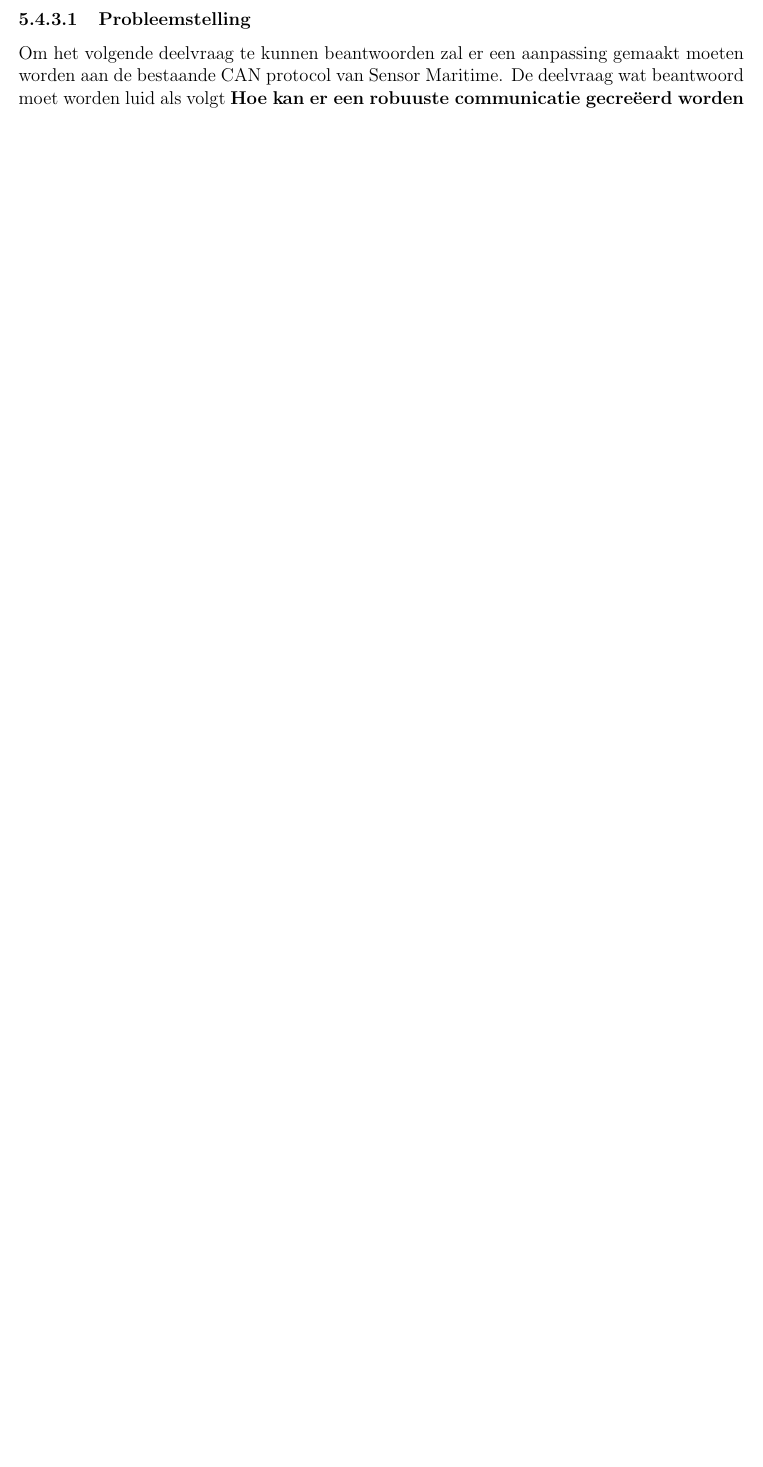
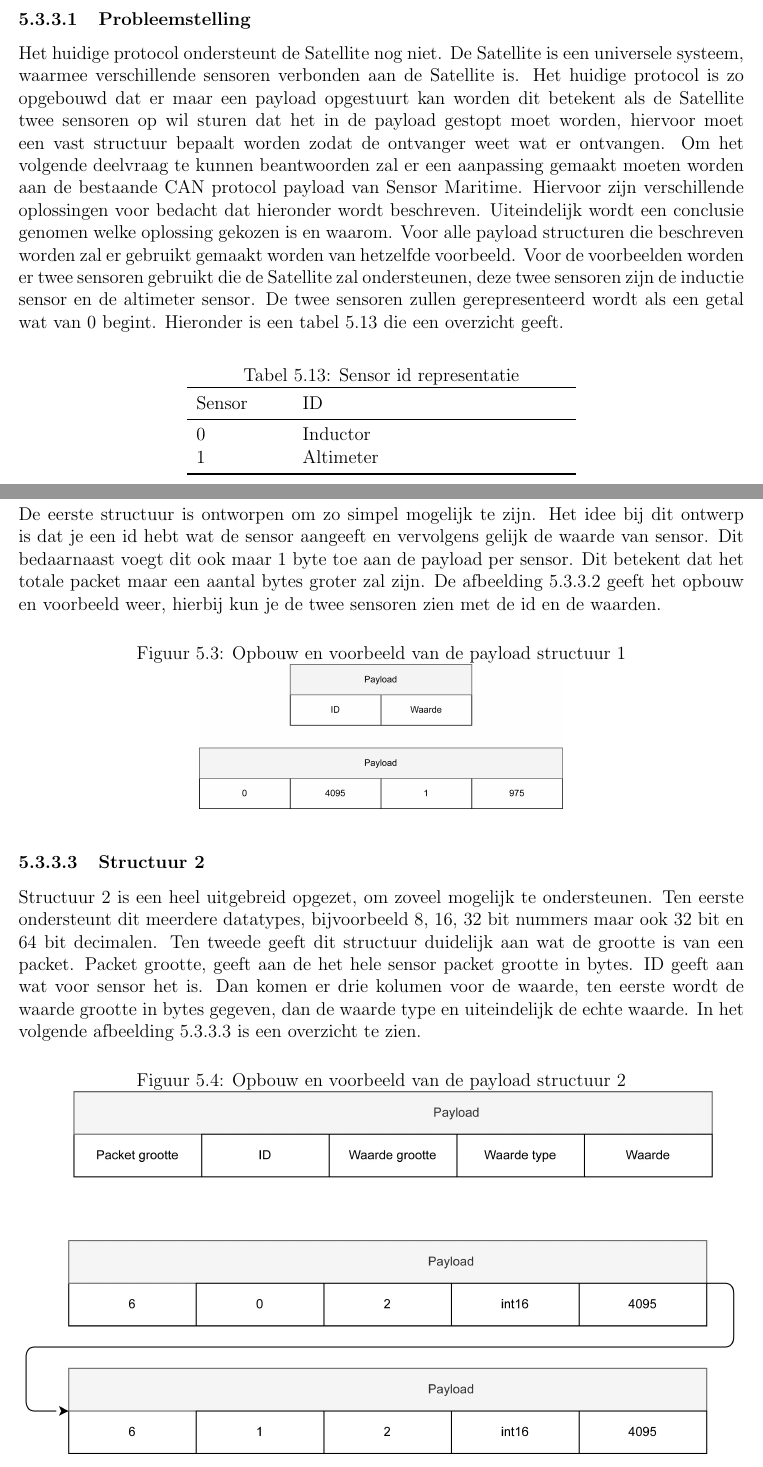
Before and after one commit to Patrick265/Afstudeerverslag, a LaTeX document (Satellite.tex, which reads chapters/voorstudie/communicatie.tex): part of page 27 of 35 before the commit and two parts of pages 27 and 28 of 37 after it, the two joined at a grey line, cut so that both start at the same text, the shorter picture padded with empty space. Compiled offline with pdfLaTeX.

Commit message:
Added can communication, conclusion is missing

```diff
--- a/chapters/voorstudie/communicatie.tex
+++ b/chapters/voorstudie/communicatie.tex
@@ -72,4 +72,36 @@ CAN is een groot onderdeel van de Sensor Maritime infrastructuur. De CAN communi
 \end{table}
 
 \subsubsection{Probleemstelling}
-Om het volgende deelvraag te kunnen beantwoorden zal er een aanpassing gemaakt moeten worden aan de bestaande CAN protocol van Sensor Maritime. De deelvraag wat beantwoord moet worden luid als volgt \textbf{Hoe kan er een robuuste  communicatie gecreëerd worden tussen het hoofdsysteem en Satellite?}
+Het huidige protocol ondersteunt de Satellite nog niet. De Satellite is een universele systeem, waarmee verschillende sensoren verbonden aan de Satellite is. Het huidige protocol is zo opgebouwd dat er maar een payload opgestuurt kan worden dit betekent als de Satellite twee sensoren op wil sturen dat het in de payload gestopt moet worden, hiervoor moet een vast structuur bepaalt worden zodat de ontvanger weet wat er ontvangen. Om het volgende deelvraag te kunnen beantwoorden zal er een aanpassing gemaakt moeten worden aan de bestaande CAN protocol payload van Sensor Maritime. Hiervoor zijn verschillende oplossingen voor bedacht dat hieronder wordt beschreven. Uiteindelijk wordt een conclusie genomen welke oplossing gekozen is en waarom. Voor alle payload structuren die beschreven worden zal er gebruikt gemaakt worden van hetzelfde voorbeeld. Voor de voorbeelden worden er twee sensoren gebruikt die de Satellite zal ondersteunen, deze twee sensoren zijn de inductie sensor en de altimeter sensor. De twee sensoren zullen gerepresenteerd wordt als een getal wat van 0 begint. Hieronder is een tabel \ref{tab:SensorRep} die een overzicht geeft.
+
+\begin{table}[h!]
+	\centering
+	\caption{Sensor id representatie}
+	\label{tab:SensorRep}
+	\begin{tabular}{p{2cm}p{6cm}}
+	\toprule
+	Sensor & ID        \\ \midrule
+	0      & Inductor  \\
+	1      & Altimeter \\ \bottomrule
+	\end{tabular}%
+\end{table}
+
+\newpage
+\subsubsection{Structuur 1}
+De eerste structuur is ontworpen om zo simpel mogelijk te zijn. Het idee bij dit ontwerp is dat je een id hebt wat de sensor aangeeft en vervolgens gelijk de waarde van sensor. Dit bedaarnaast voegt dit ook maar 1 byte toe aan de payload per sensor. Dit betekent dat het totale packet maar een aantal bytes groter zal zijn. De afbeelding \ref{fig:Structure1} geeft het opbouw en voorbeeld weer, hierbij kun je de twee sensoren zien met de id en de waarden.
+\begin{figure}[h!]
+	\centering
+	\label{fig:Structure1}
+
+	\caption{Opbouw en voorbeeld van de payload structuur 1}
+	\includegraphics[width=0.5\linewidth]{voorstudie/communicatie/PayloadStructure1-01.jpg}
+\end{figure}
+
+\subsubsection{Structuur 2}
+Structuur 2 is een heel uitgebreid opgezet, om zoveel mogelijk te ondersteunen. Ten eerste ondersteunt dit meerdere datatypes, bijvoorbeeld 8, 16, 32 bit nummers maar ook 32 bit en 64 bit decimalen. Ten tweede geeft dit structuur duidelijk aan wat de grootte is van een packet. Packet grootte, geeft aan de het hele sensor packet grootte in bytes. ID geeft aan wat voor sensor het is. Dan komen er drie kolumen voor de waarde, ten eerste wordt de waarde grootte in bytes gegeven, dan de waarde type en uiteindelijk de echte waarde. In het volgende afbeelding \ref{fig:Structure2} is een overzicht te zien.
+\begin{figure}[h!]
+	\centering
+	\label{fig:Structure2}
+	\caption{Opbouw en voorbeeld van de payload structuur 2}
+	\includegraphics[width=\linewidth]{voorstudie/communicatie/PayloadStructure2-01.jpg}
+\end{figure}
```
Also changed, not shown: chapters/voorstudie.tex (+5 -13 lines), res/img/voorstudie/communicatie/PayloadStructure1-01.jpg (added), res/img/voorstudie/communicatie/PayloadStructure1.svg (added), res/img/voorstudie/communicatie/PayloadStructure2-01.jpg (added), res/img/voorstudie/communicatie/PayloadStructure2.svg (added), res/img/voorstudie/communicatie/PayloadStructure3-01.jpg (added), res/img/voorstudie/communicatie/PayloadStructure3.svg (added), chapters/voorstudie/communicatie.tex (10 more changed lines), 3 other files.
